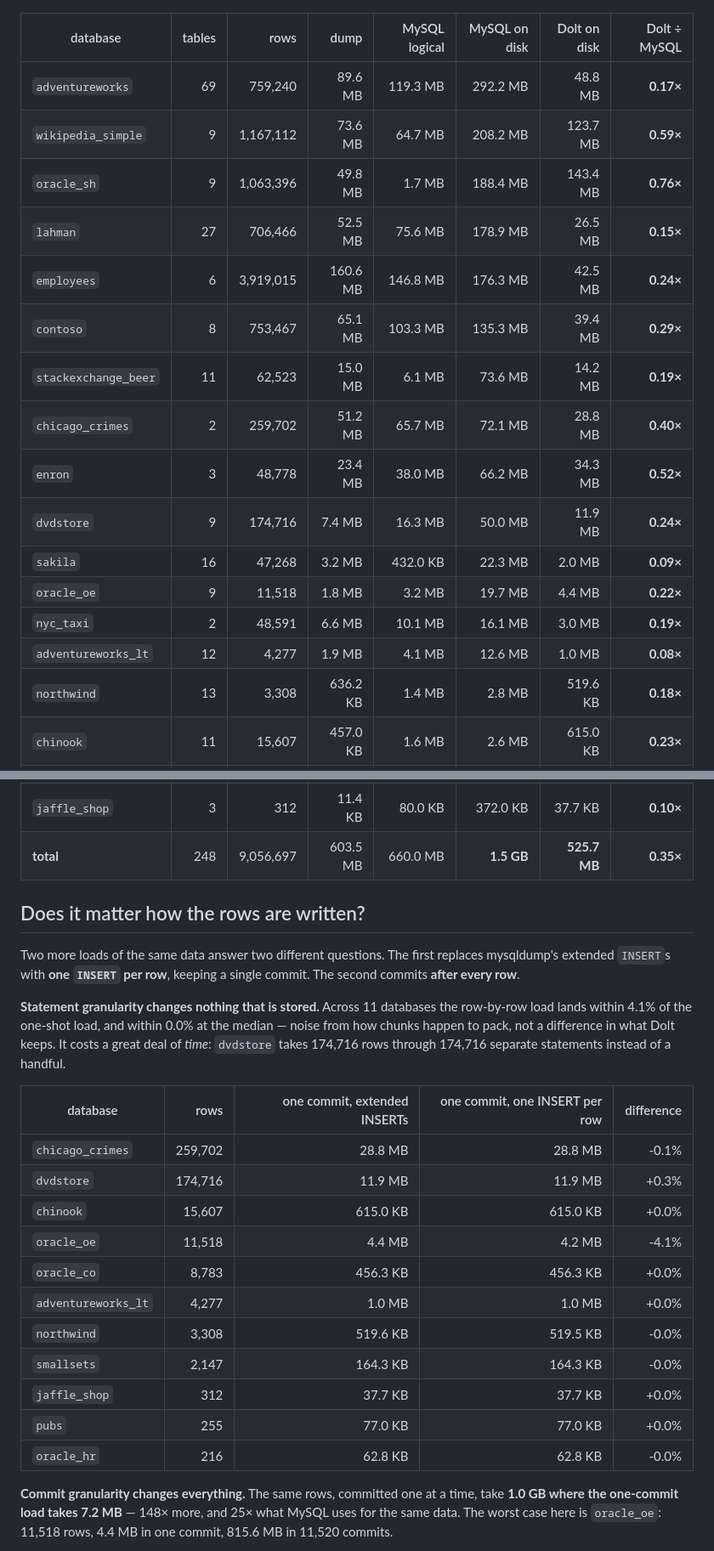
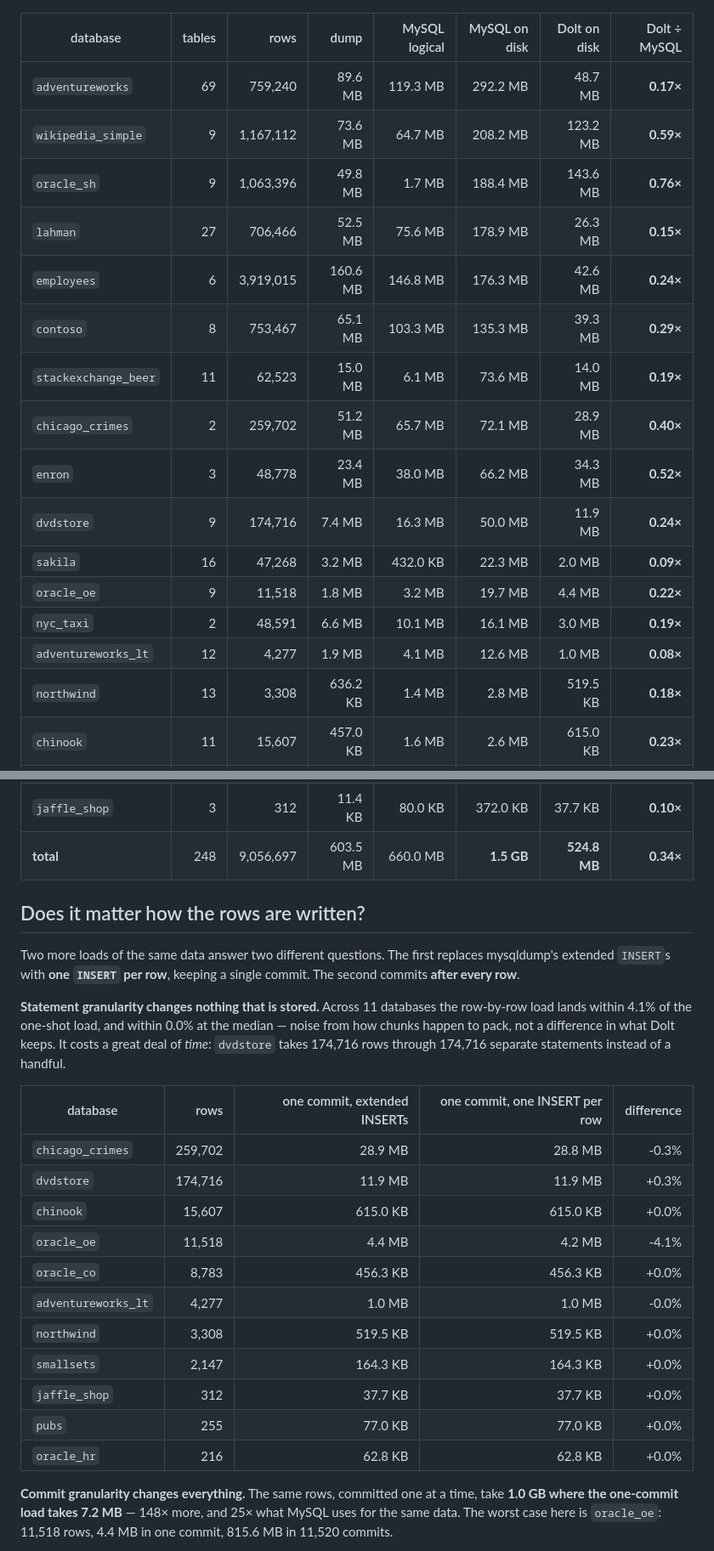
Before and after one commit to Reliable-Collaboration/dolt-megasamples, a Markdown page: REPORT.md, 2 parts joined by grey strips. Shown at 85% size. Drawn GitHub-style.

```diff
--- a/REPORT.md
+++ b/REPORT.md
@@ -23,28 +23,28 @@ point for how much data is actually there.
 
 | database | tables | rows | dump | MySQL logical | MySQL on disk | Dolt on disk | Dolt ÷ MySQL |
 |---|---:|---:|---:|---:|---:|---:|---:|
-| `adventureworks` | 69 | 759,240 | 89.6 MB | 119.3 MB | 292.2 MB | 48.8 MB | **0.17×** |
-| `wikipedia_simple` | 9 | 1,167,112 | 73.6 MB | 64.7 MB | 208.2 MB | 123.7 MB | **0.59×** |
-| `oracle_sh` | 9 | 1,063,396 | 49.8 MB | 1.7 MB | 188.4 MB | 143.4 MB | **0.76×** |
-| `lahman` | 27 | 706,466 | 52.5 MB | 75.6 MB | 178.9 MB | 26.5 MB | **0.15×** |
-| `employees` | 6 | 3,919,015 | 160.6 MB | 146.8 MB | 176.3 MB | 42.5 MB | **0.24×** |
-| `contoso` | 8 | 753,467 | 65.1 MB | 103.3 MB | 135.3 MB | 39.4 MB | **0.29×** |
-| `stackexchange_beer` | 11 | 62,523 | 15.0 MB | 6.1 MB | 73.6 MB | 14.2 MB | **0.19×** |
-| `chicago_crimes` | 2 | 259,702 | 51.2 MB | 65.7 MB | 72.1 MB | 28.8 MB | **0.40×** |
+| `adventureworks` | 69 | 759,240 | 89.6 MB | 119.3 MB | 292.2 MB | 48.7 MB | **0.17×** |
+| `wikipedia_simple` | 9 | 1,167,112 | 73.6 MB | 64.7 MB | 208.2 MB | 123.2 MB | **0.59×** |
+| `oracle_sh` | 9 | 1,063,396 | 49.8 MB | 1.7 MB | 188.4 MB | 143.6 MB | **0.76×** |
+| `lahman` | 27 | 706,466 | 52.5 MB | 75.6 MB | 178.9 MB | 26.3 MB | **0.15×** |
+| `employees` | 6 | 3,919,015 | 160.6 MB | 146.8 MB | 176.3 MB | 42.6 MB | **0.24×** |
+| `contoso` | 8 | 753,467 | 65.1 MB | 103.3 MB | 135.3 MB | 39.3 MB | **0.29×** |
+| `stackexchange_beer` | 11 | 62,523 | 15.0 MB | 6.1 MB | 73.6 MB | 14.0 MB | **0.19×** |
+| `chicago_crimes` | 2 | 259,702 | 51.2 MB | 65.7 MB | 72.1 MB | 28.9 MB | **0.40×** |
 | `enron` | 3 | 48,778 | 23.4 MB | 38.0 MB | 66.2 MB | 34.3 MB | **0.52×** |
 | `dvdstore` | 9 | 174,716 | 7.4 MB | 16.3 MB | 50.0 MB | 11.9 MB | **0.24×** |
 | `sakila` | 16 | 47,268 | 3.2 MB | 432.0 KB | 22.3 MB | 2.0 MB | **0.09×** |
 | `oracle_oe` | 9 | 11,518 | 1.8 MB | 3.2 MB | 19.7 MB | 4.4 MB | **0.22×** |
 | `nyc_taxi` | 2 | 48,591 | 6.6 MB | 10.1 MB | 16.1 MB | 3.0 MB | **0.19×** |
 | `adventureworks_lt` | 12 | 4,277 | 1.9 MB | 4.1 MB | 12.6 MB | 1.0 MB | **0.08×** |
-| `northwind` | 13 | 3,308 | 636.2 KB | 1.4 MB | 2.8 MB | 519.6 KB | **0.18×** |
+| `northwind` | 13 | 3,308 | 636.2 KB | 1.4 MB | 2.8 MB | 519.5 KB | **0.18×** |
 | `chinook` | 11 | 15,607 | 457.0 KB | 1.6 MB | 2.6 MB | 615.0 KB | **0.23×** |
 | `oracle_co` | 7 | 8,783 | 374.2 KB | 1.1 MB | 1.8 MB | 456.3 KB | **0.25×** |
 | `pubs` | 11 | 255 | 122.0 KB | 176.0 KB | 1.5 MB | 77.0 KB | **0.05×** |
 | `oracle_hr` | 7 | 216 | 29.7 KB | 112.0 KB | 1.2 MB | 62.8 KB | **0.05×** |
 | `smallsets` | 4 | 2,147 | 231.2 KB | 64.0 KB | 644.0 KB | 164.3 KB | **0.26×** |
 | `jaffle_shop` | 3 | 312 | 11.4 KB | 80.0 KB | 372.0 KB | 37.7 KB | **0.10×** |
-| **total** | 248 | 9,056,697 | 603.5 MB | 660.0 MB | **1.5 GB** | **525.7 MB** | **0.35×** |
+| **total** | 248 | 9,056,697 | 603.5 MB | 660.0 MB | **1.5 GB** | **524.8 MB** | **0.34×** |
 
 ## Does it matter how the rows are written?
 
@@ -54,17 +54,17 @@ Two more loads of the same data answer two different questions. The first replac
 
 | database | rows | one commit, extended INSERTs | one commit, one INSERT per row | difference |
 |---|---:|---:|---:|---:|
-| `chicago_crimes` | 259,702 | 28.8 MB | 28.8 MB | -0.1% |
+| `chicago_crimes` | 259,702 | 28.9 MB | 28.8 MB | -0.3% |
 | `dvdstore` | 174,716 | 11.9 MB | 11.9 MB | +0.3% |
 | `chinook` | 15,607 | 615.0 KB | 615.0 KB | +0.0% |
 | `oracle_oe` | 11,518 | 4.4 MB | 4.2 MB | -4.1% |
 | `oracle_co` | 8,783 | 456.3 KB | 456.3 KB | +0.0% |
-| `adventureworks_lt` | 4,277 | 1.0 MB | 1.0 MB | +0.0% |
-| `northwind` | 3,308 | 519.6 KB | 519.5 KB | -0.0% |
-| `smallsets` | 2,147 | 164.3 KB | 164.3 KB | -0.0% |
+| `adventureworks_lt` | 4,277 | 1.0 MB | 1.0 MB | -0.0% |
+| `northwind` | 3,308 | 519.5 KB | 519.5 KB | +0.0% |
+| `smallsets` | 2,147 | 164.3 KB | 164.3 KB | +0.0% |
 | `jaffle_shop` | 312 | 37.7 KB | 37.7 KB | +0.0% |
 | `pubs` | 255 | 77.0 KB | 77.0 KB | +0.0% |
-| `oracle_hr` | 216 | 62.8 KB | 62.8 KB | -0.0% |
+| `oracle_hr` | 216 | 62.8 KB | 62.8 KB | +0.0% |
 
 **Commit granularity changes everything.** The same rows, committed one at a time, take **1.0 GB where the one-commit load takes 7.2 MB** — 148× more, and 25× what MySQL uses for the same data. The worst case here is `oracle_oe`: 11,518 rows, 4.4 MB in one commit, 815.6 MB in 11,520 commits.
 
```
Also changed, not shown: other parts of REPORT.md (+18 -28 lines), JOURNAL.md (+18 -14 lines), README.md (+23 -21 lines), docs/img/commit-granularity.png, docs/img/ratio-by-database.png, docs/img/size-by-database.png, docs/img/totals.png, 10 other files.
